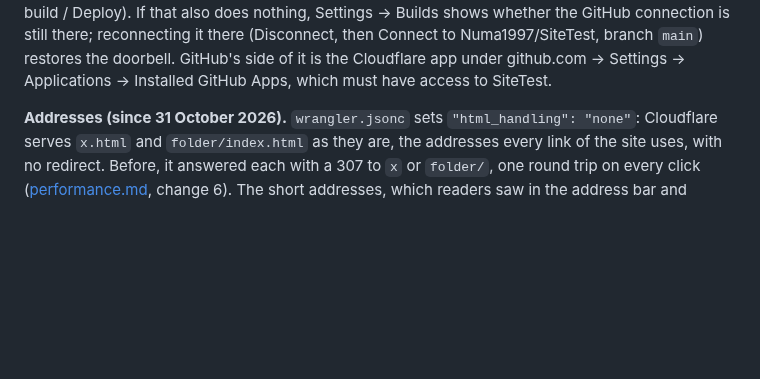
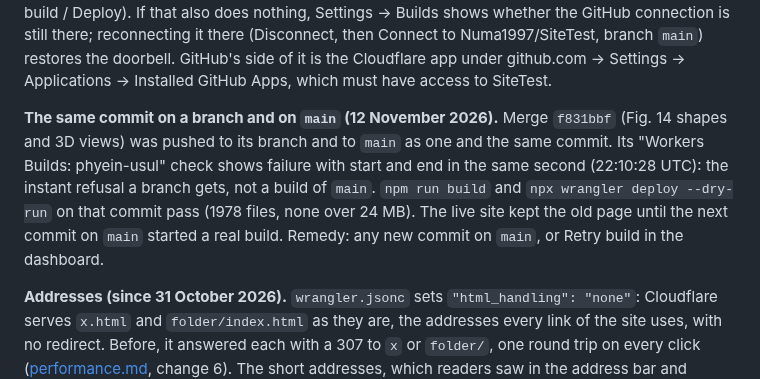
Before and after one commit to Numa1997/SiteTest, a Markdown page: docs/usul.md, the part around the change. Drawn GitHub-style; blank space fills up the shorter version.

Commit message:
Docs: the Fig. 14 merge got a branch refusal instead of a build; this commit starts the build of main
Co-Authored-By: Claude Fable 5.2 <noreply@anthropic.com>
Claude-Session: https://claude.ai/code/session_01DGmqipDr2dvQjBi7BR6m3S

```diff
--- a/docs/usul.md
+++ b/docs/usul.md
@@ -52,6 +52,12 @@ Check it with `curl -sS https://api.github.com/repos/Numa1997/SiteTest/commits/<
 build of the latest `main` commit (Retry build / Deploy). If that also does nothing, Settings → Builds shows whether the GitHub connection
 is still there; reconnecting it there (Disconnect, then Connect to Numa1997/SiteTest, branch `main`) restores the doorbell. GitHub's side
 of it is the Cloudflare app under github.com → Settings → Applications → Installed GitHub Apps, which must have access to SiteTest.
+
+**The same commit on a branch and on `main` (12 November 2026).** Merge `f831bbf` (Fig. 14 shapes and 3D views) was pushed to its branch and to
+`main` as one and the same commit. Its "Workers Builds: phyein-usul" check shows failure with start and end in the same second
+(22:10:28 UTC): the instant refusal a branch gets, not a build of `main`. `npm run build` and `npx wrangler deploy --dry-run` on that commit pass
+(1978 files, none over 24 MB). The live site kept the old page until the next commit on `main` started a real build. Remedy: any new commit on
+`main`, or Retry build in the dashboard.
 
 **Addresses (since 31 October 2026).** `wrangler.jsonc` sets `"html_handling": "none"`: Cloudflare serves `x.html` and
 `folder/index.html` as they are, the addresses every link of the site uses, with no redirect. Before, it answered each with a 307
```
